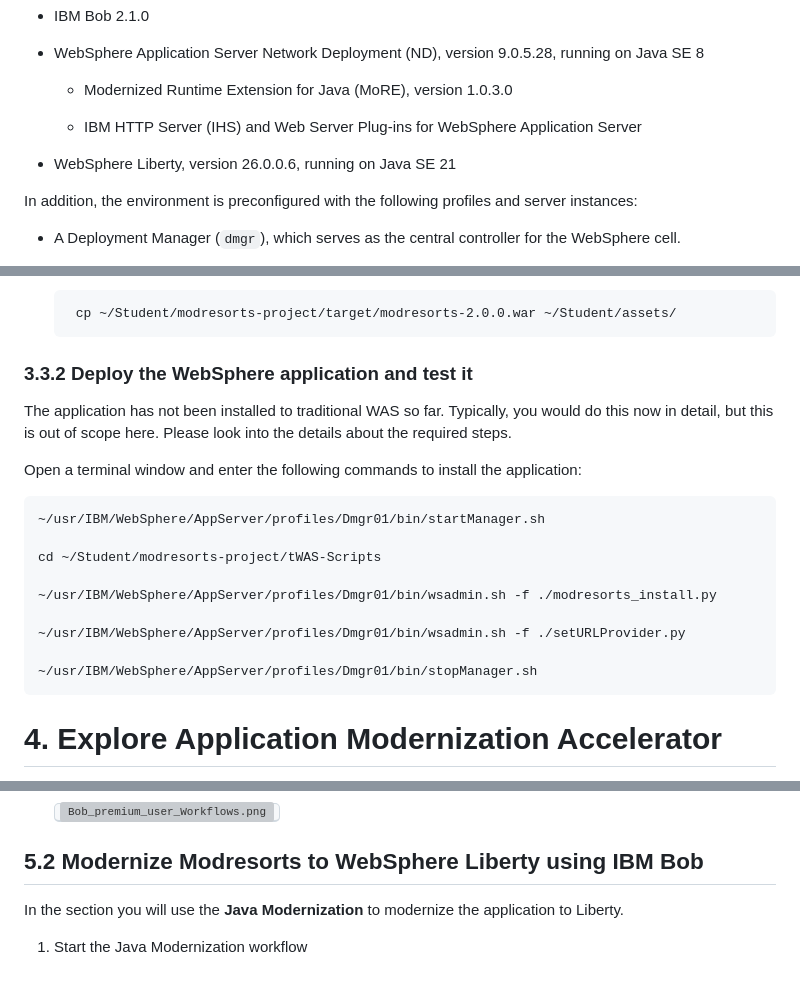
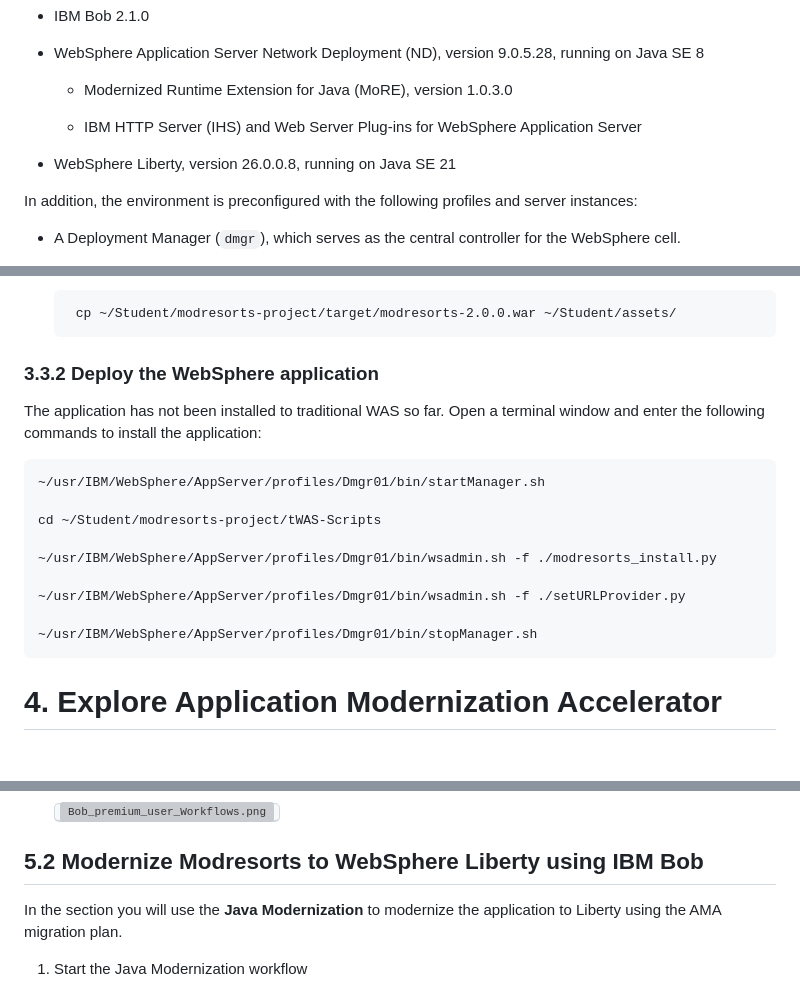
Before and after one commit to Emily-Jiang/tx-more-lab-2026, a Markdown page: README.md, 3 parts joined by grey strips. GitHub-like rendering; blank space fills up the shorter version; grey boxes are pictures that could not be loaded.

```diff
--- a/README.md
+++ b/README.md
@@ -79,7 +79,7 @@ The lab environment is preinstalled with the following packages:
 
     * IBM HTTP Server (IHS) and Web Server Plug-ins for WebSphere Application Server
 
-* WebSphere Liberty, version 26.0.0.6, running on Java SE 21
+* WebSphere Liberty, version 26.0.0.8, running on Java SE 21
 
 In addition, the environment is preconfigured with the following profiles and server instances:
 
@@ -165,10 +165,9 @@ The objective of this section is to assess the simple-pharmacy application that
 
         cp ~/Student/modresorts-project/target/modresorts-2.0.0.war ~/Student/assets/
 
-### 3.3.2 Deploy the WebSphere application and test it
+### 3.3.2 Deploy the WebSphere application
 
-The application has not been installed to traditional WAS so far. Typically, you would do this now in detail, but this is out of scope here. Please look into the details about the required steps.
-
+The application has not been installed to traditional WAS so far.
 Open a terminal window and enter the following commands to install the application:
 
     ~/usr/IBM/WebSphere/AppServer/profiles/Dmgr01/bin/startManager.sh
@@ -180,6 +179,7 @@ Open a terminal window and enter the following commands to install the applicati
     ~/usr/IBM/WebSphere/AppServer/profiles/Dmgr01/bin/wsadmin.sh -f ./setURLProvider.py
 
     ~/usr/IBM/WebSphere/AppServer/profiles/Dmgr01/bin/stopManager.sh
+
 
 # 4. Explore Application Modernization Accelerator
 In this section, you will explore the main capabilities of Application Modernization Accelerator.
@@ -620,7 +619,7 @@ Verify that you use an account that has access to the IBM Premium Package for Ja
 
 
 ## 5.2 Modernize Modresorts to WebSphere Liberty using IBM Bob
-In the section you will use the **Java Modernization** to modernize the application to Liberty.
+In the section you will use the **Java Modernization** to modernize the application to Liberty using the AMA migration plan.
 
 1. Start the Java Modernization workflow
 
```
Also changed, not shown: other parts of README.md (+20 -21 lines), images/media/AMA_Evaluation_Assessment-modresorts3.png, images/media/AMA_Evaluation_Assessment-modresorts4.png.
